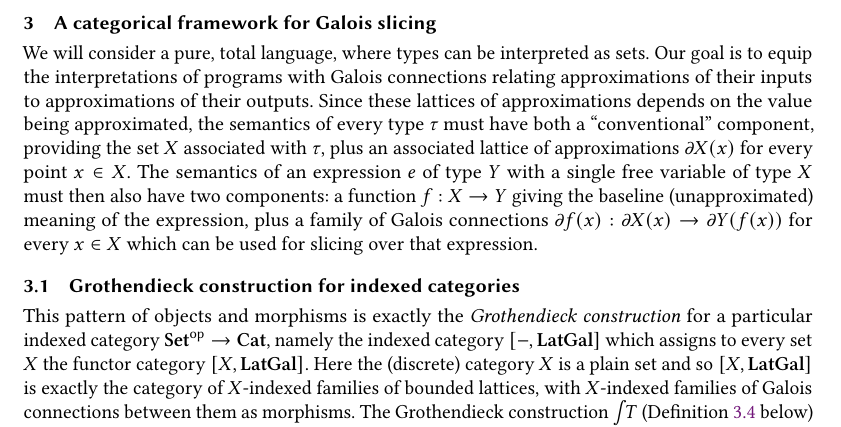
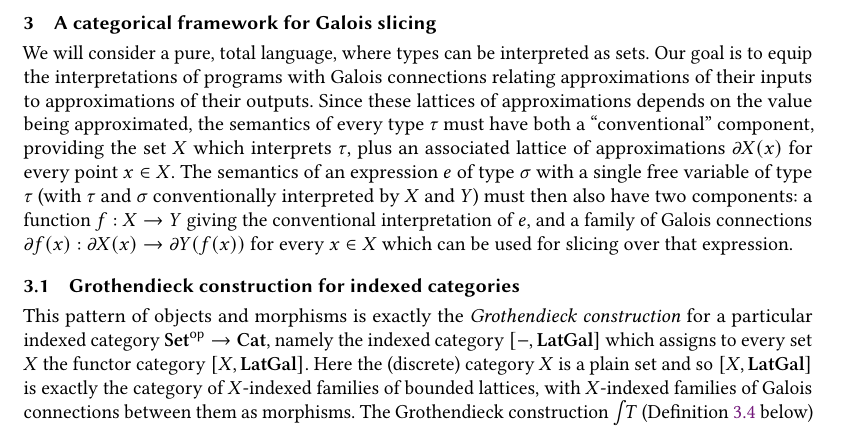
Before and after one commit to bobatkey/approx-diff, a LaTeX paper (main.tex, which reads macros.tex, main/framework.tex): part of page 7 of 9, cut so that both start at the same text. Compiled offline with pdfLaTeX.

Commit message:
Correction to sec 3 intro.

```diff
--- a/macros.tex
+++ b/macros.tex
@@ -65,6 +65,7 @@
 \newcommand*{\pullf}[1]{#1^{*}}
 \newcommand*{\pushf}[1]{{#1_{*}}}
 \newcommand*{\reindex}[2]{#1[#2]}
+\newcommand*{\sem}[1]{\llbracket #1 \rrbracket}
 \newcommand*{\tangents}{\mathrm{T}}
 \newcommand*{\tensor}{\otimes}
 \newcommand*{\zero}{0}
--- a/main/framework.tex
+++ b/main/framework.tex
@@ -3,12 +3,12 @@
 We will consider a pure, total language, where types can be interpreted as sets. Our goal is to equip the
 interpretations of programs with Galois connections relating approximations of their inputs to approximations
 of their outputs. Since these lattices of approximations depends on the value being approximated, the
-semantics of every type $\tau$ must have both a ``conventional'' component, providing the set $X$ associated
-with $\tau$, plus an associated lattice of approximations $\partial X(x)$ for every point $x \in X$. The
-semantics of an expression $e$ of type $Y$ with a single free variable of type $X$ must then also have two
-components: a function $f: X \to Y$ giving the baseline (unapproximated) meaning of the expression, plus a
-family of Galois connections $\partial f(x): \partial X(x) \to \partial Y(f(x))$ for every $x \in X$ which can
-be used for slicing over that expression.
+semantics of every type $\tau$ must have both a ``conventional'' component, providing the set $X$ which
+interprets $\tau$, plus an associated lattice of approximations $\partial X(x)$ for every point $x \in X$. The
+semantics of an expression $e$ of type $\sigma$ with a single free variable of type $\tau$ (with $\tau$ and
+$\sigma$ conventionally interpreted by $X$ and $Y$) must then also have two components: a function $f: X \to
+Y$ giving the conventional interpretation of $e$, and a family of Galois connections $\partial f(x): \partial
+X(x) \to \partial Y(f(x))$ for every $x \in X$ which can be used for slicing over that expression.
 
 \subsection{Grothendieck construction for indexed categories}
 \label{sec:Grothendieck}
```
